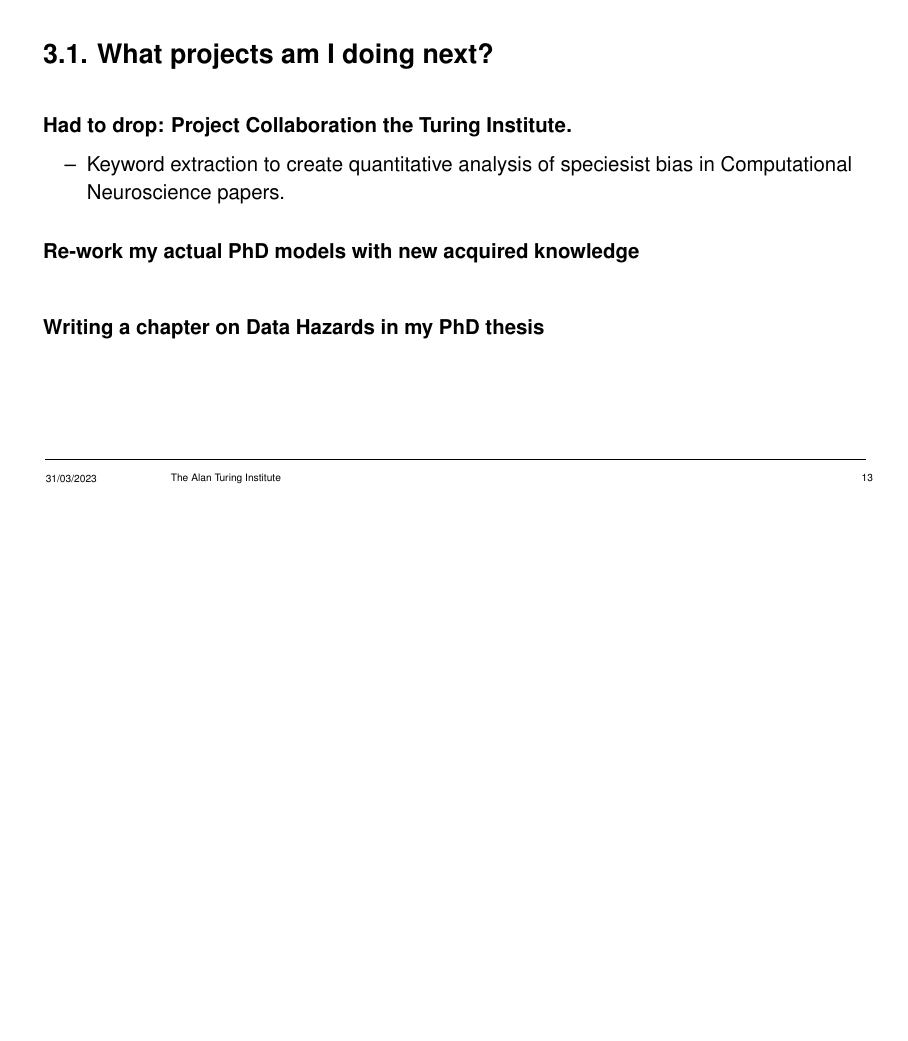
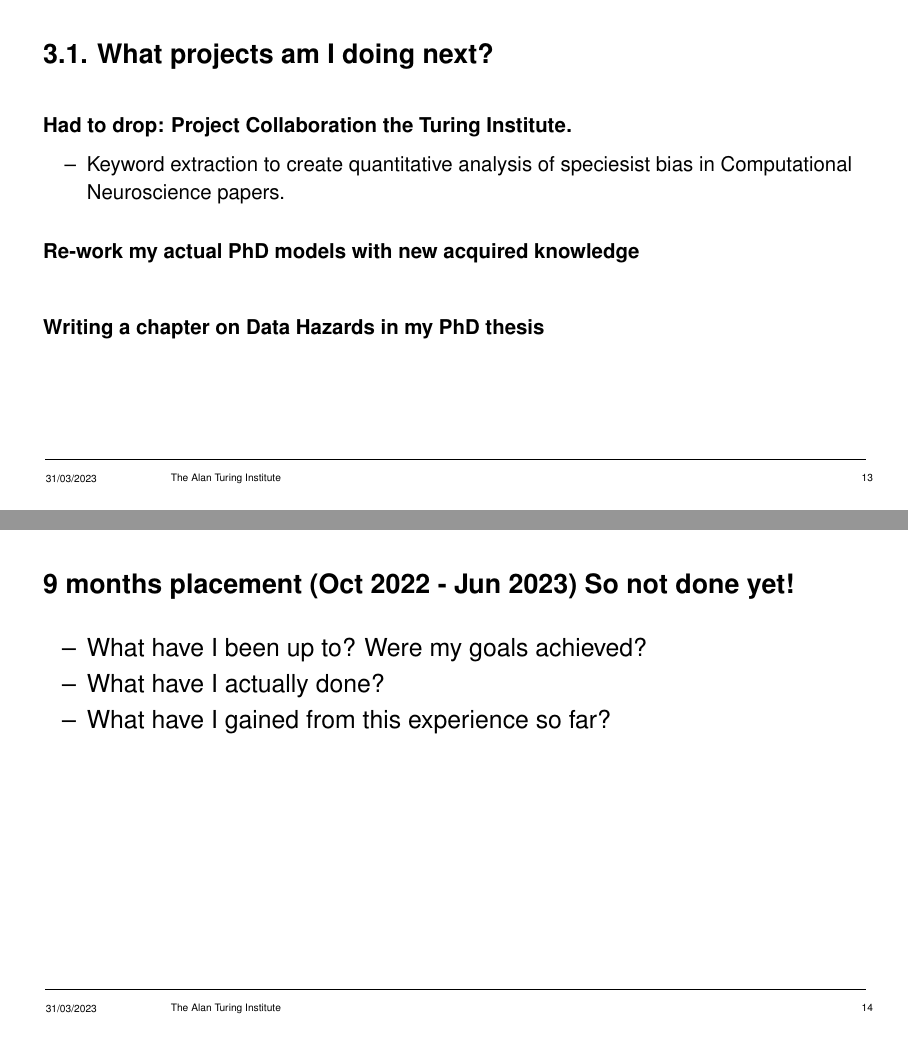
Before and after one commit to Susana465/Enrichment_Experience, LaTeX slides (presentation/enrichment_pres_main.tex): page 16 of 17 before the commit and pages 16 and 17 of 18 after it, the two joined at a grey line, the shorter picture padded with empty space. Compiled offline with pdfLaTeX.

Commit message:
all info in, need to time it from here

```diff
--- a/presentation/enrichment_pres_main.tex
+++ b/presentation/enrichment_pres_main.tex
@@ -134,15 +134,21 @@
 
 
 % End slide
+
+\begin{frame}{9 months placement (Oct 2022 - Jun 2023) So not done yet!}
+    \begin{itemize}
+        \item What have I been up to? Were my goals achieved?
+        \item What have I actually done?
+        \item What have I gained from this experience so far?
+    \end{itemize}
+\end{frame}
+
 \begin{frame}{Thank you for listening.}
     \begin{itemize}
         \item Thank you, everyone, for all your hard work and kindness.
         \item Thank you for the good times.
         \item You are actually the best part of the experience at the Turing.
         \item Thank you for the friendships.
-        \begin{figure}
-				\vspace{-\blocktitlesize}\includegraphics[height=0.5\paperheight,keepaspectratio]{qrcode.png}
-			\end{figure}
     \end{itemize}
 \end{frame}
 
```
